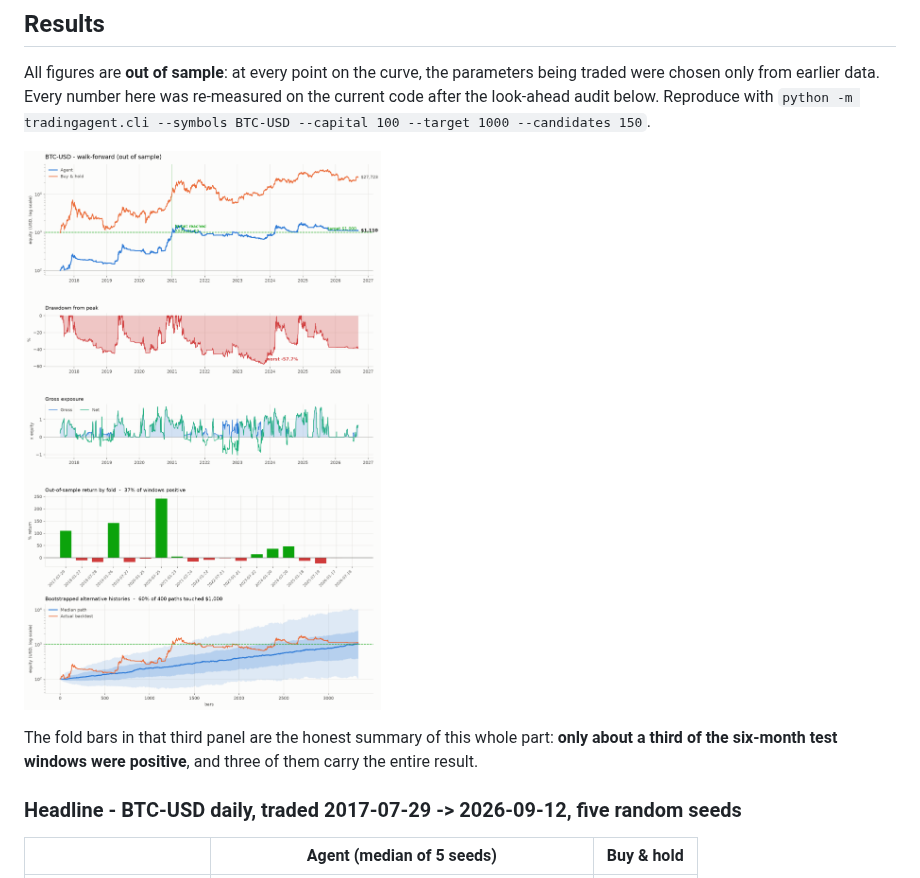
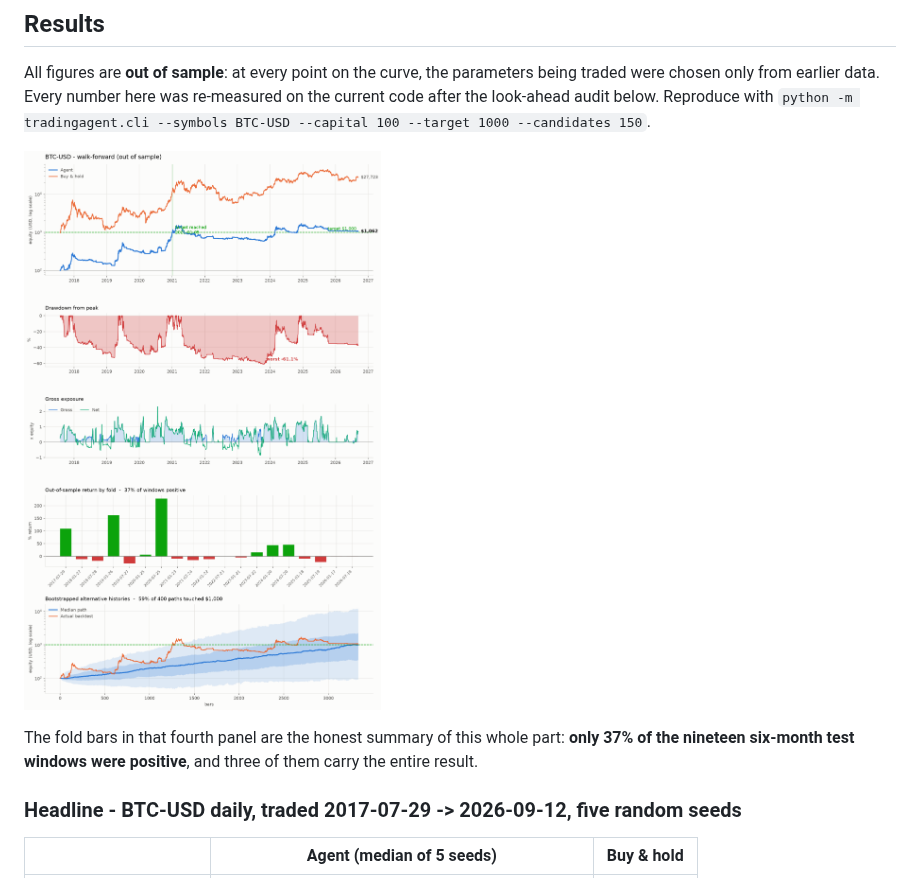
Before and after one commit to Blobby132/Trading-agent, a Markdown page: README.md, the part around the change. GitHub-like rendering; pictures changed too: docs/walkforward_btc.png.

```diff
--- a/README.md
+++ b/README.md
@@ -156,8 +156,8 @@ look-ahead audit below. Reproduce with
 
 ![Walk-forward tearsheet for BTC-USD](docs/walkforward_btc.png)
 
-The fold bars in that third panel are the honest summary of this whole part: **only about a third
-of the six-month test windows were positive**, and three of them carry the entire result.
+The fold bars in that fourth panel are the honest summary of this whole part: **only 37% of the
+nineteen six-month test windows were positive**, and three of them carry the entire result.
 
 ### Headline - BTC-USD daily, traded 2017-07-29 -> 2026-09-12, five random seeds
 
```
Also changed, not shown: 2 other files.
